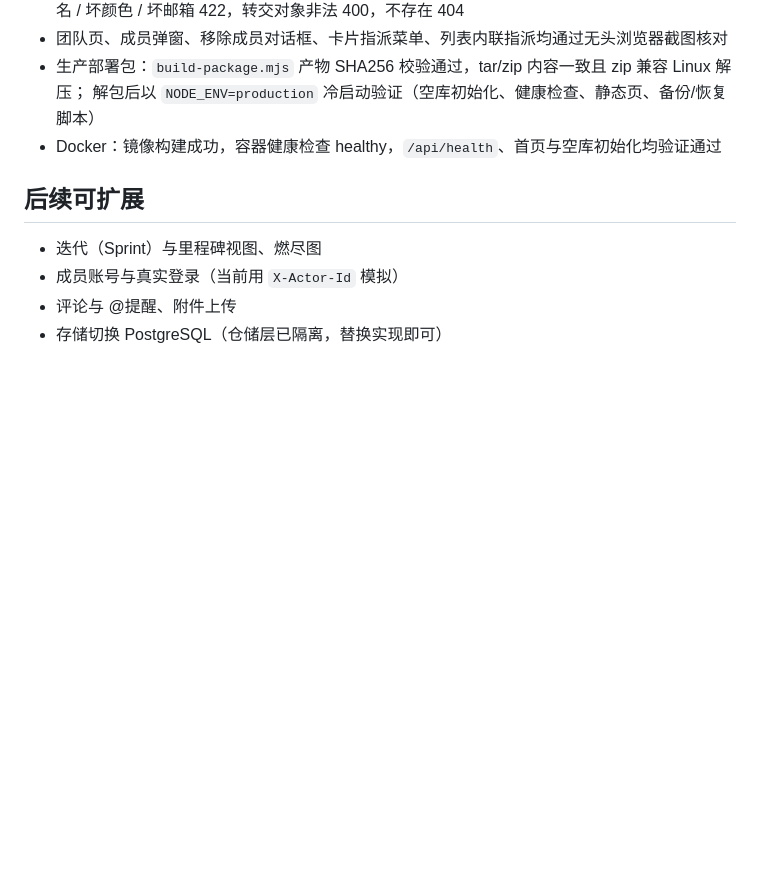
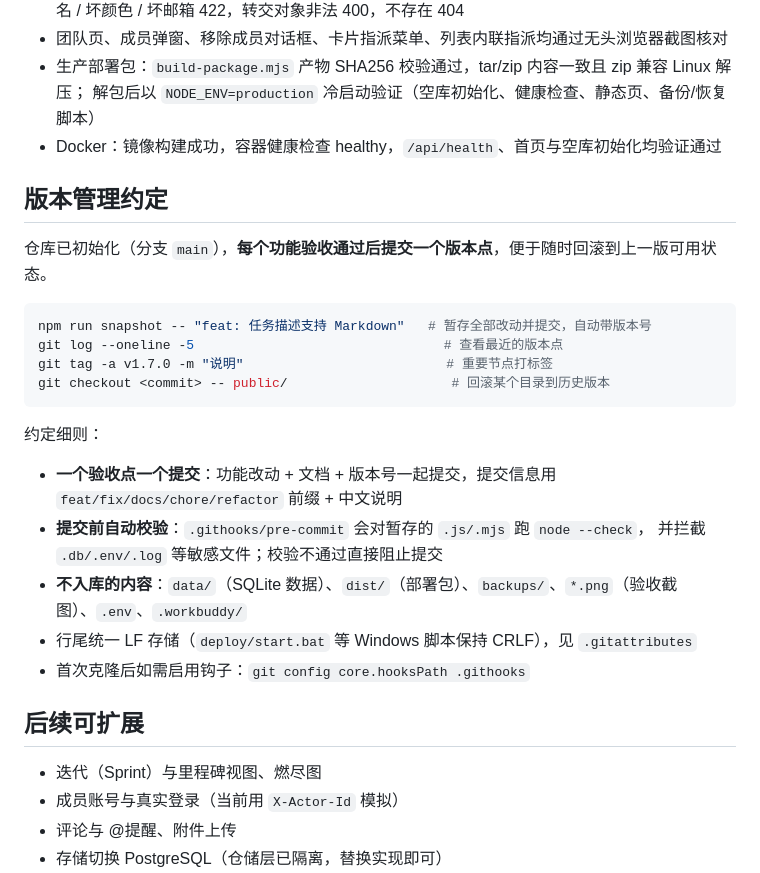
Before and after one commit to Shmming-86/pulse, a Markdown page: README.md, the part around the change. Drawn GitHub-style; blank space fills up the shorter version.

Commit message:
docs: 初始化 git 仓库并约定验收点自动提交 (v1.6.0)

````diff
--- a/README.md
+++ b/README.md
@@ -205,6 +205,26 @@ public/
   解包后以 `NODE_ENV=production` 冷启动验证（空库初始化、健康检查、静态页、备份/恢复脚本）
 - Docker：镜像构建成功，容器健康检查 healthy，`/api/health`、首页与空库初始化均验证通过
 
+## 版本管理约定
+
+仓库已初始化（分支 `main`），**每个功能验收通过后提交一个版本点**，便于随时回滚到上一版可用状态。
+
+```bash
+npm run snapshot -- "feat: 任务描述支持 Markdown"   # 暂存全部改动并提交，自动带版本号
+git log --oneline -5                                # 查看最近的版本点
+git tag -a v1.7.0 -m "说明"                          # 重要节点打标签
+git checkout <commit> -- public/                     # 回滚某个目录到历史版本
+```
+
+约定细则：
+
+- **一个验收点一个提交**：功能改动 + 文档 + 版本号一起提交，提交信息用 `feat/fix/docs/chore/refactor` 前缀 + 中文说明
+- **提交前自动校验**：`.githooks/pre-commit` 会对暂存的 `.js/.mjs` 跑 `node --check`，
+  并拦截 `.db/.env/.log` 等敏感文件；校验不通过直接阻止提交
+- **不入库的内容**：`data/`（SQLite 数据）、`dist/`（部署包）、`backups/`、`*.png`（验收截图）、`.env`、`.workbuddy/`
+- 行尾统一 LF 存储（`deploy/start.bat` 等 Windows 脚本保持 CRLF），见 `.gitattributes`
+- 首次克隆后如需启用钩子：`git config core.hooksPath .githooks`
+
 ## 后续可扩展
 
 - 迭代（Sprint）与里程碑视图、燃尽图
````
